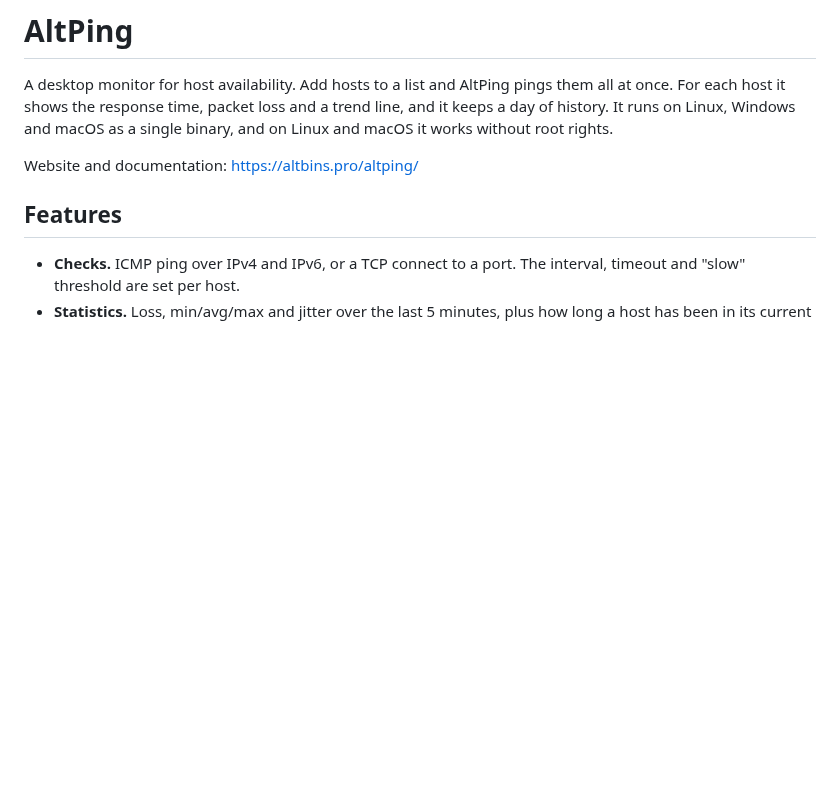
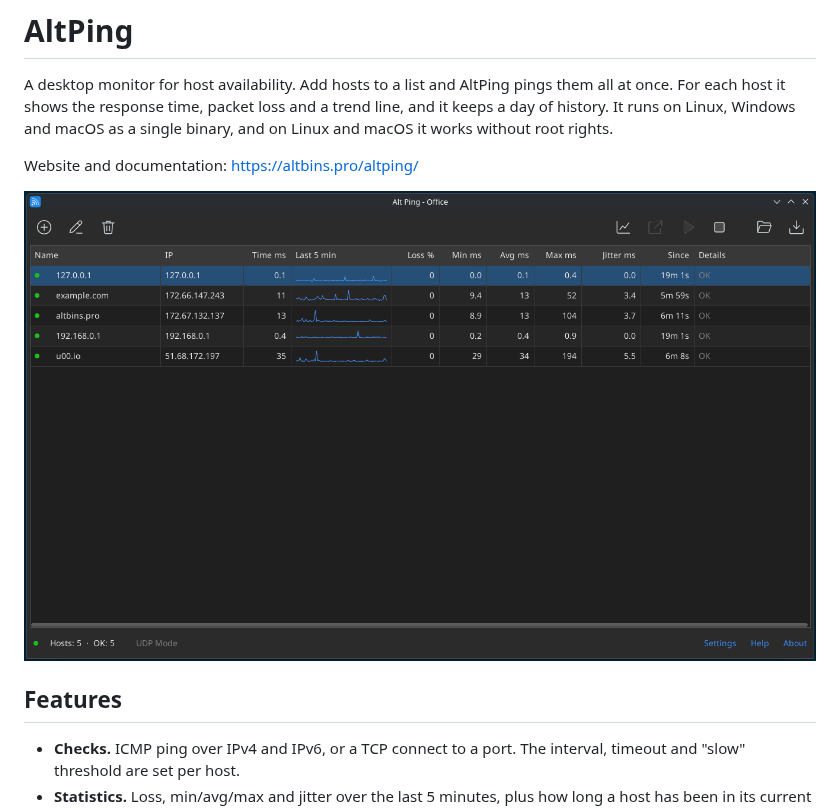
Before and after one commit to ipoluianov/altping, a Markdown page: README.md, the part around the change. Drawn GitHub-style; pictures changed too: screenshots/Screenshot_20261002_134341.png (added); blank space fills up the shorter version.

Commit message:
screenshot

```diff
--- a/README.md
+++ b/README.md
@@ -7,6 +7,8 @@ Windows and macOS as a single binary, and on Linux and macOS it works
 without root rights.
 
 Website and documentation: https://altbins.pro/altping/
+
+![AltPing main window: a list of hosts with response times, a 5-minute trend and loss/jitter statistics](screenshots/Screenshot_20261002_134341.png)
 
 ## Features
 
```
